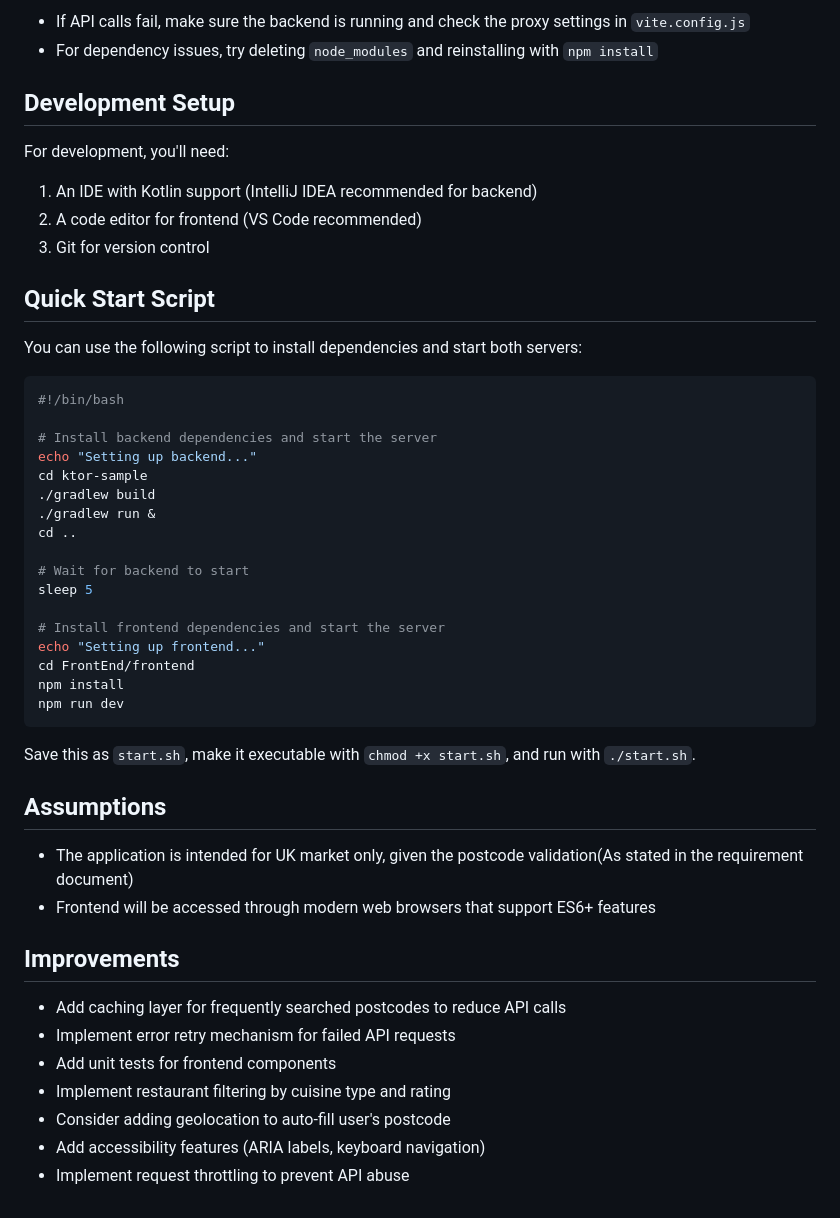
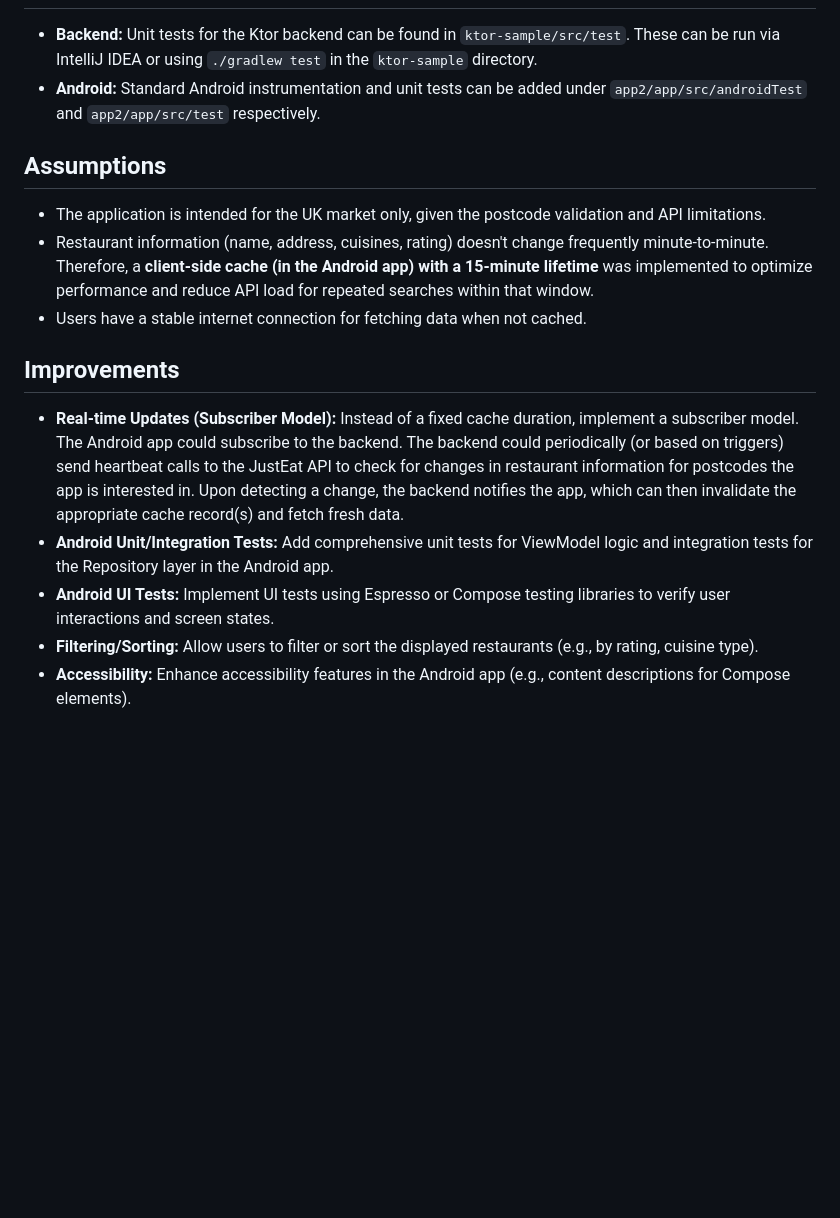
Before and after one commit to PetkoPetkov2002/JustEat, a Markdown page: README.md, the part around one of its changes. Drawn GitHub-style; blank space fills up the shorter version.

Commit message:
misc:updated readme

````diff
--- a/README.md
+++ b/README.md
@@ -120,51 +121,16 @@ I have included a test file under ktor-sample->src->test. In intellij IDEA you c
-- If API calls fail, make sure the backend is running and check the proxy settings in `vite.config.js`
-- For dependency issues, try deleting `node_modules` and reinstalling with `npm install`
-
-## Development Setup
-
-For development, you'll need:
-
-1. An IDE with Kotlin support (IntelliJ IDEA recommended for backend)
-2. A code editor for frontend (VS Code recommended)
-3. Git for version control
-
-## Quick Start Script
-
-You can use the following script to install dependencies and start both servers:
-
-```bash
-#!/bin/bash
-
-# Install backend dependencies and start the server
-echo "Setting up backend..."
-cd ktor-sample
-./gradlew build
-./gradlew run &
-cd ..
-
-# Wait for backend to start
-sleep 5
-
-# Install frontend dependencies and start the server
-echo "Setting up frontend..."
-cd FrontEnd/frontend
-npm install
-npm run dev
-```
-
-Save this as `start.sh`, make it executable with `chmod +x start.sh`, and run with `./start.sh`.
+*   **Backend:** Unit tests for the Ktor backend can be found in `ktor-sample/src/test`. These can be run via IntelliJ IDEA or using `./gradlew test` in the `ktor-sample` directory.
+*   **Android:** Standard Android instrumentation and unit tests can be added under `app2/app/src/androidTest` and `app2/app/src/test` respectively.
 
 ## Assumptions
-- The application is intended for UK market only, given the postcode validation(As stated in the requirement document)
-- Frontend will be accessed through modern web browsers that support ES6+ features
 
+*   The application is intended for the UK market only, given the postcode validation and API limitations.
+*   Restaurant information (name, address, cuisines, rating) doesn't change frequently minute-to-minute. Therefore, a **client-side cache (in the Android app) with a 15-minute lifetime** was implemented to optimize performance and reduce API load for repeated searches within that window.
+*   Users have a stable internet connection for fetching data when not cached.
 
 ## Improvements
 
-- Add caching layer for frequently searched postcodes to reduce API calls
-- Implement error retry mechanism for failed API requests
-- Add unit tests for frontend components
-- Implement restaurant filtering by cuisine type and rating
-- Consider adding geolocation to auto-fill user's postcode
-- Add accessibility features (ARIA labels, keyboard navigation)
-- Implement request throttling to prevent API abuse
+*   **Real-time Updates (Subscriber Model):** Instead of a fixed cache duration, implement a subscriber model. The Android app could subscribe to the backend. The backend could periodically (or based on triggers) send heartbeat calls to the JustEat API to check for changes in restaurant information for postcodes the app is interested in. Upon detecting a change, the backend notifies the app, which can then invalidate the appropriate cache record(s) and fetch fresh data.
+*   **Android Unit/Integration Tests:** Add comprehensive unit tests for ViewModel logic and integration tests for the Repository layer in the Android app.
+*   **Android UI Tests:** Implement UI tests using Espresso or Compose testing libraries to verify user interactions and screen states.
+*   **Filtering/Sorting:** Allow users to filter or sort the displayed restaurants (e.g., by rating, cuisine type).
+*   **Accessibility:** Enhance accessibility features in the Android app (e.g., content descriptions for Compose elements).
````
Also changed, not shown: other parts of README.md (+85 -84 lines).
